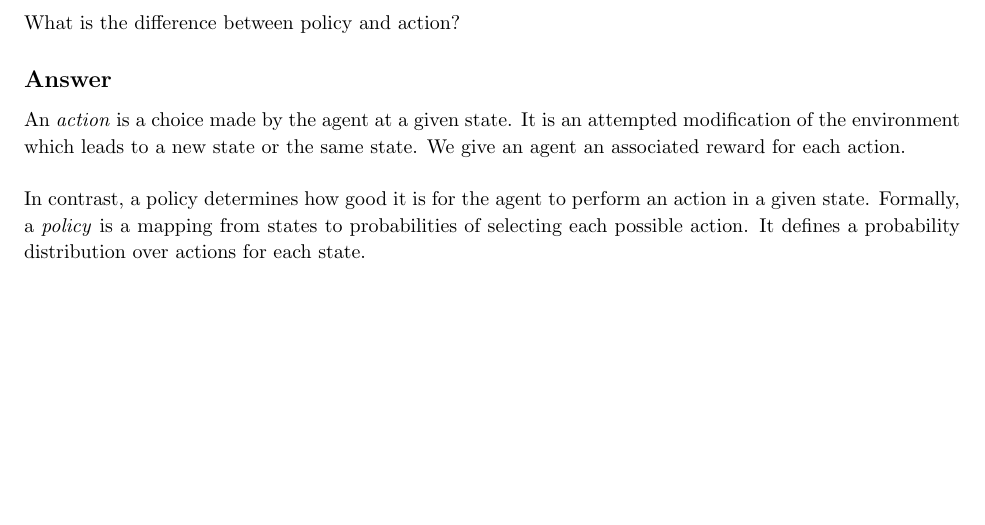
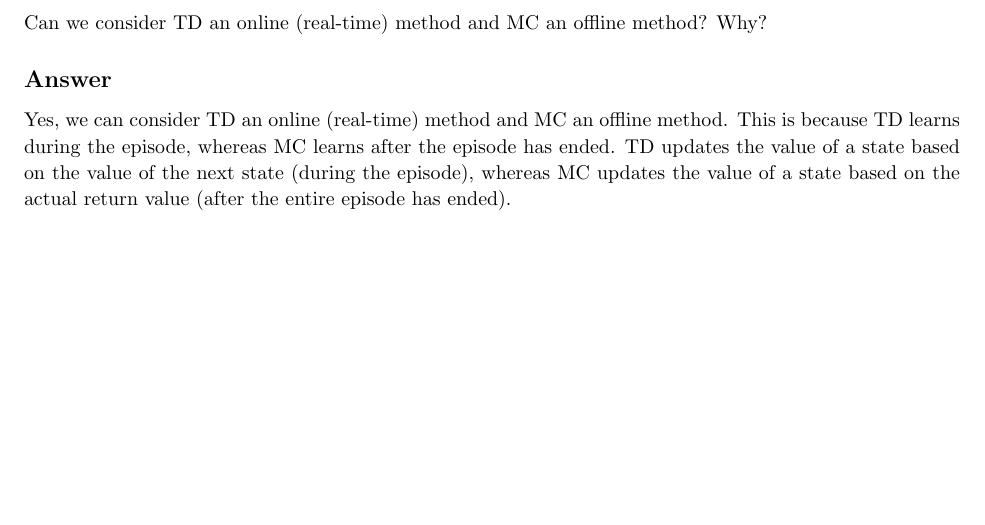
Before and after one commit to arjangupta/rbe595-rl, a LaTeX document (week7/latex/week7.tex): part of page 6 of 11, cut at the place of the change. Compiled offline with pdfLaTeX; a LaTeX package or settings file that is missing is left out.

Commit message:
Write unsure solution for problem 5

```diff
--- a/week7/latex/week7.tex
+++ b/week7/latex/week7.tex
@@ -256,16 +256,14 @@
 \nobreak\extramarks{Problem 5}{}\nobreak{}
 
 \begin{homeworkProblem}[Problem 5]
-    What is the difference between policy and action?
+    Can we consider TD an online (real-time) method and MC an offline method? Why?
 
     \subsection{Answer}
-    An \textit{action} is a choice made by the agent at a given state. It is an attempted modification
-    of the environment which leads to a new state or the same state. We give an agent an associated
-    reward for each action.\\
 
-    In contrast, a policy determines how good it is for the agent to perform an action in
-    a given state. Formally, a \textit{policy} is a mapping from states to probabilities of selecting
-    each possible action. It defines a probability distribution over actions for each state.\\
+    Yes, we can consider TD an online (real-time) method and MC an offline method. This is because
+    TD learns during the episode, whereas MC learns after the episode has ended. TD updates the
+    value of a state based on the value of the next state (during the episode), whereas MC updates
+    the value of a state based on the actual return value (after the entire episode has ended).
 \end{homeworkProblem}
 
 \pagebreak
```
Also changed, not shown: week7/latex/week7.pdf.
